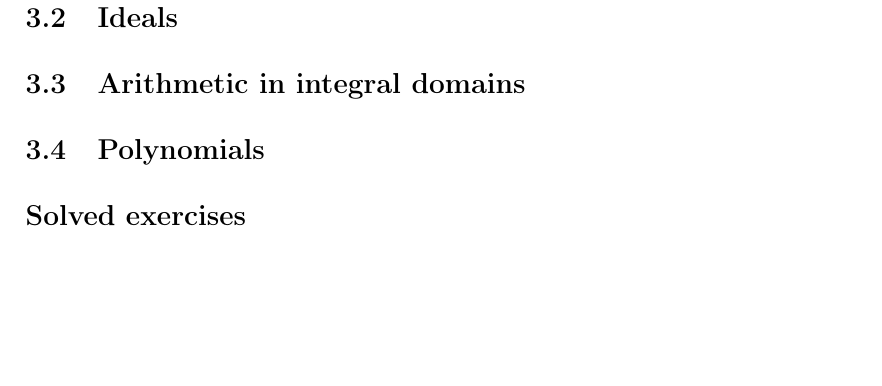
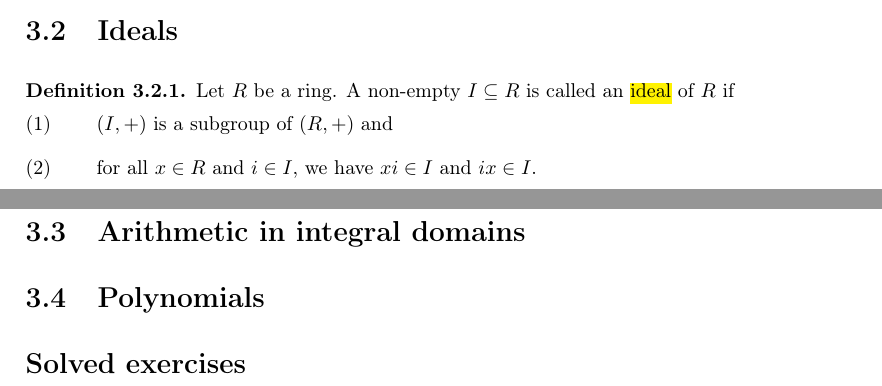
Before and after one commit to cooper-johnston/abstract_algebra_compendium, a LaTeX thesis (main.tex, which reads chapters/3_rings_and_fields.tex): part of page 38 of 38 before the commit and two parts of pages 37 and 38 of 38 after it, the two joined at a grey line, cut so that both start at the same text, the shorter picture padded with empty space. Compiled offline with pdfLaTeX.

Commit message:
defined ideals

```diff
--- a/chapters/3_rings_and_fields.tex
+++ b/chapters/3_rings_and_fields.tex
@@ -250,6 +250,14 @@ Let $ \phi:R\to S $ be a homomorphism of rings. Then,
 
 \section{Ideals}
 
+\begin{defn}
+Let $ R $ be a ring. A non-empty $ I\subseteq R $ is called an \defnem{ideal} of $ R $ if
+\begin{enumerate}
+    \item $ (I,+) $ is a subgroup of $ (R,+) $ and
+    \item for all $ x\in R $ and $ i\in I $, we have $ xi\in I $ and $ ix\in I $.
+\end{enumerate}
+\end{defn}
+
 \section{Arithmetic in integral domains}
 
 \section{Polynomials}
```
Also changed, not shown: main.pdf.
